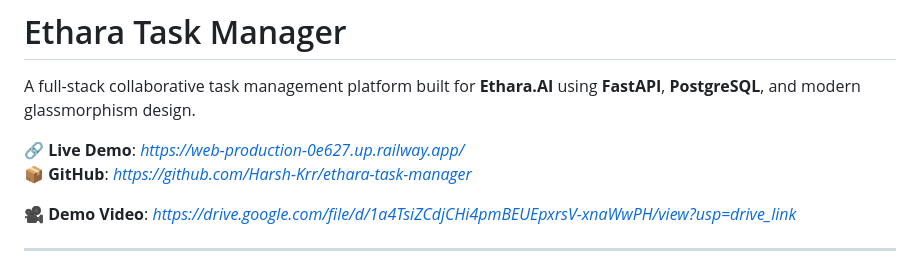
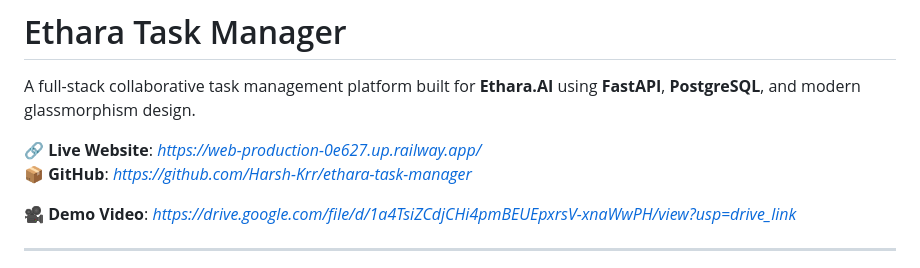
Before and after one commit to Harsh-Krr/ethara-task-manager, a Markdown page: README.md, the part around the change. Rendered like a GitHub page.

Commit message:
Update 'Live Demo' to 'Live Website' in README

```diff
--- a/README.md
+++ b/README.md
@@ -2,7 +2,7 @@
 
 A full-stack collaborative task management platform built for **Ethara.AI** using **FastAPI**, **PostgreSQL**, and modern glassmorphism design.
 
-🔗 **Live Demo**: *https://web-production-0e627.up.railway.app/*
+🔗 **Live Website**: *https://web-production-0e627.up.railway.app/*
 📦 **GitHub**: *https://github.com/Harsh-Krr/ethara-task-manager*
 
 🎥 **Demo Video**: *https://drive.google.com/file/d/1a4TsiZCdjCHi4pmBEUEpxrsV-xnaWwPH/view?usp=drive_link*
```
